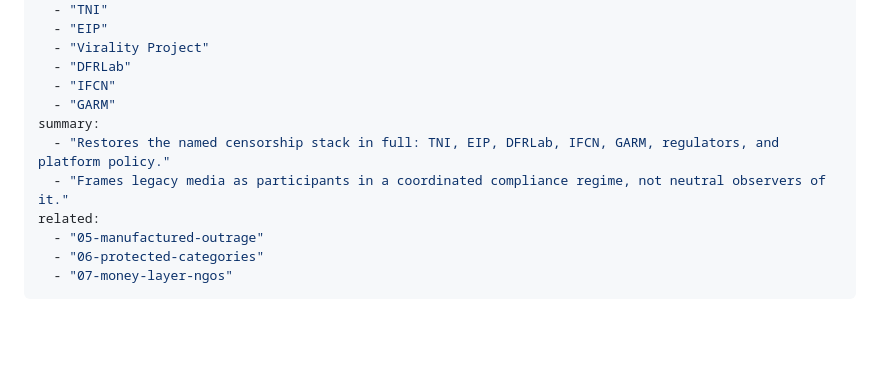
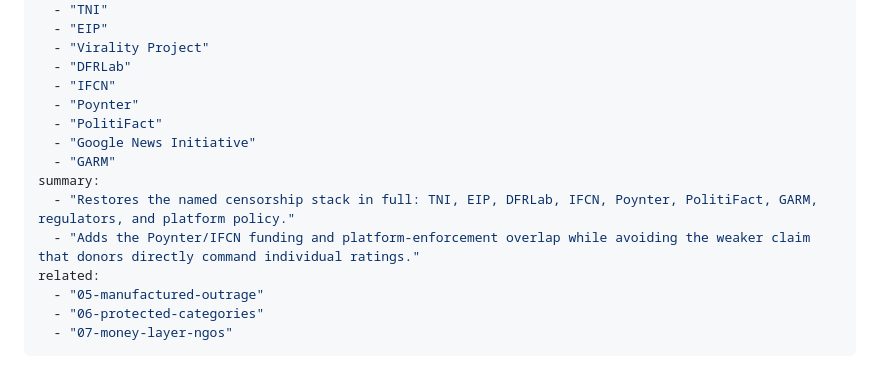
Before and after one commit to 42ndMoose/llm_dossier, a Markdown page: dossier/parts/04-compliance-network.md, the part around one of its changes. Drawn GitHub-style; blank space fills up the shorter version.

```diff
--- a/dossier/parts/04-compliance-network.md
+++ b/dossier/parts/04-compliance-network.md
@@ -10,10 +10,13 @@ keywords:
   - "Virality Project"
   - "DFRLab"
   - "IFCN"
+  - "Poynter"
+  - "PolitiFact"
+  - "Google News Initiative"
   - "GARM"
 summary:
-  - "Restores the named censorship stack in full: TNI, EIP, DFRLab, IFCN, GARM, regulators, and platform policy."
-  - "Frames legacy media as participants in a coordinated compliance regime, not neutral observers of it."
+  - "Restores the named censorship stack in full: TNI, EIP, DFRLab, IFCN, Poynter, PolitiFact, GARM, regulators, and platform policy."
+  - "Adds the Poynter/IFCN funding and platform-enforcement overlap while avoiding the weaker claim that donors directly command individual ratings."
 related:
   - "05-manufactured-outrage"
   - "06-protected-categories"
```
Also changed, not shown: other parts of dossier/parts/04-compliance-network.md (+45 -5 lines).
